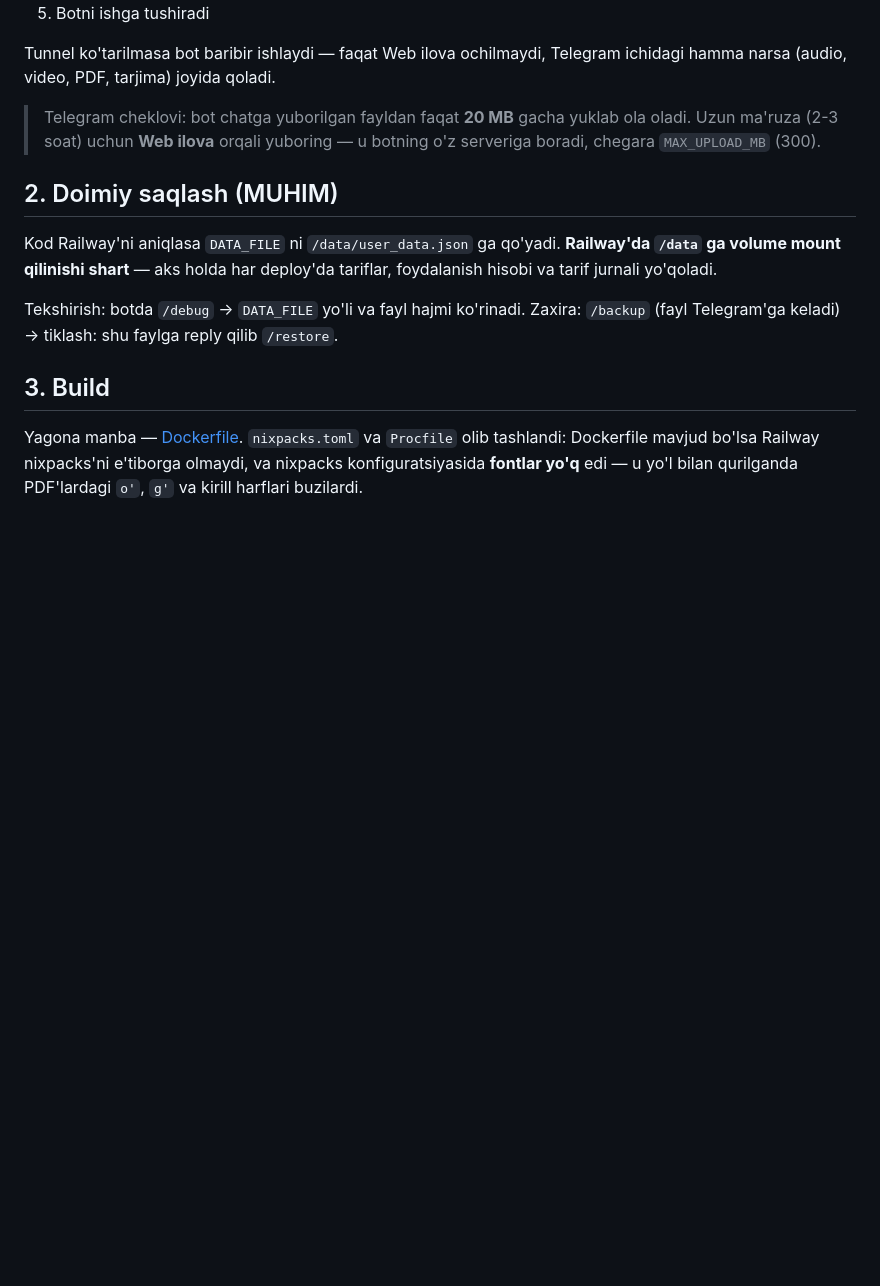
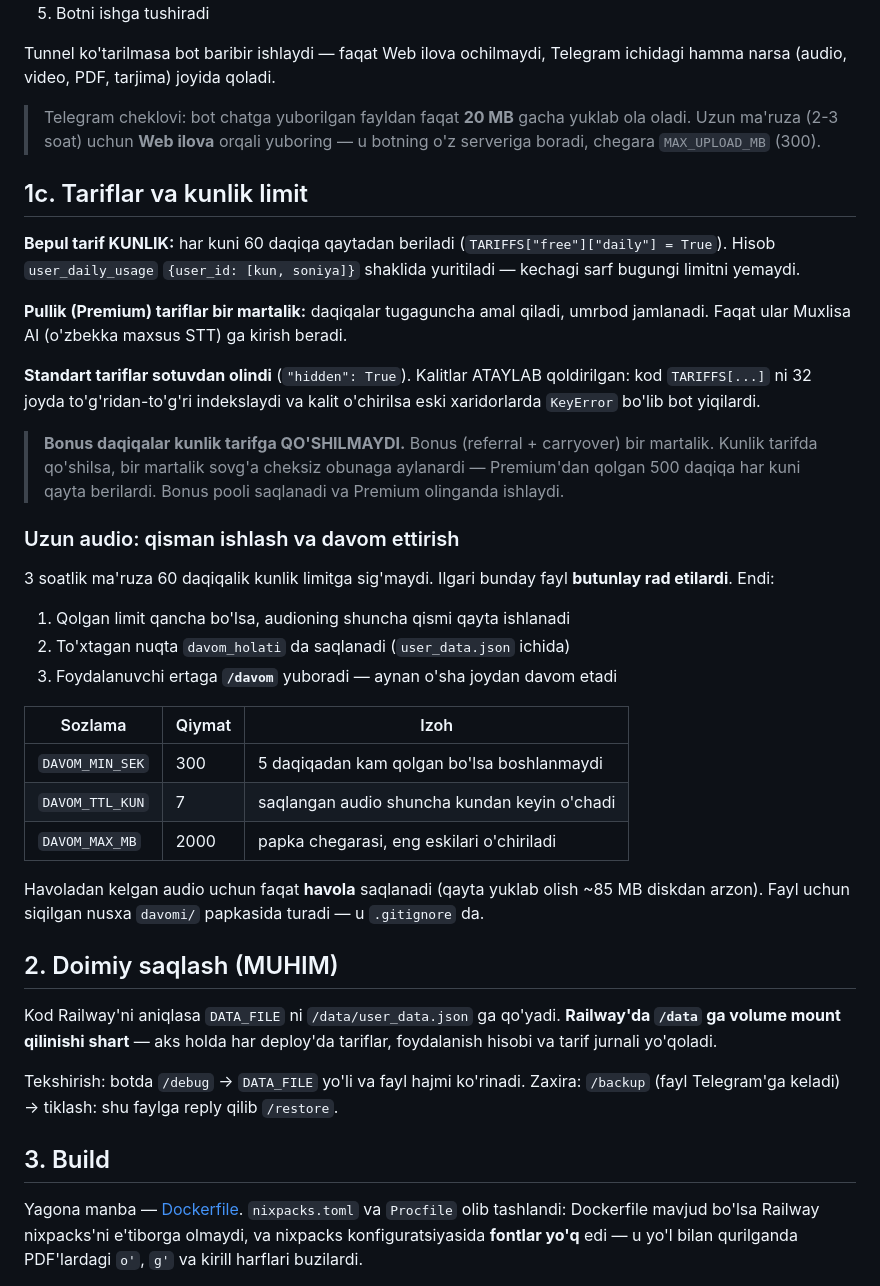
Before and after one commit to nazokat777/webapp-ovoz, a Markdown page: DEPLOY.md, the part around one of its changes. Rendered like a GitHub page; blank space fills up the shorter version.

```diff
--- a/DEPLOY.md
+++ b/DEPLOY.md
@@ -74,6 +74,46 @@ Telegram ichidagi hamma narsa (audio, video, PDF, tarjima) joyida qoladi.
 > yuklab ola oladi. Uzun ma'ruza (2-3 soat) uchun **Web ilova** orqali
 > yuboring — u botning o'z serveriga boradi, chegara `MAX_UPLOAD_MB` (300).
 
+## 1c. Tariflar va kunlik limit
+
+**Bepul tarif KUNLIK:** har kuni 60 daqiqa qaytadan beriladi
+(`TARIFFS["free"]["daily"] = True`). Hisob `user_daily_usage`
+`{user_id: [kun, soniya]}` shaklida yuritiladi — kechagi sarf bugungi
+limitni yemaydi.
+
+**Pullik (Premium) tariflar bir martalik:** daqiqalar tugaguncha amal
+qiladi, umrbod jamlanadi. Faqat ular Muxlisa AI (o'zbekka maxsus STT)
+ga kirish beradi.
+
+**Standart tariflar sotuvdan olindi** (`"hidden": True`). Kalitlar
+ATAYLAB qoldirilgan: kod `TARIFFS[...]` ni 32 joyda to'g'ridan-to'g'ri
+indekslaydi va kalit o'chirilsa eski xaridorlarda `KeyError` bo'lib bot
+yiqilardi.
+
+> **Bonus daqiqalar kunlik tarifga QO'SHILMAYDI.** Bonus (referral +
+> carryover) bir martalik. Kunlik tarifda qo'shilsa, bir martalik sovg'a
+> cheksiz obunaga aylanardi — Premium'dan qolgan 500 daqiqa har kuni
+> qayta berilardi. Bonus pooli saqlanadi va Premium olinganda ishlaydi.
+
+### Uzun audio: qisman ishlash va davom ettirish
+
+3 soatlik ma'ruza 60 daqiqalik kunlik limitga sig'maydi. Ilgari bunday
+fayl **butunlay rad etilardi**. Endi:
+
+1. Qolgan limit qancha bo'lsa, audioning shuncha qismi qayta ishlanadi
+2. To'xtagan nuqta `davom_holati` da saqlanadi (`user_data.json` ichida)
+3. Foydalanuvchi ertaga **`/davom`** yuboradi — aynan o'sha joydan davom etadi
+
+| Sozlama | Qiymat | Izoh |
+|---|---|---|
+| `DAVOM_MIN_SEK` | 300 | 5 daqiqadan kam qolgan bo'lsa boshlanmaydi |
+| `DAVOM_TTL_KUN` | 7 | saqlangan audio shuncha kundan keyin o'chadi |
+| `DAVOM_MAX_MB` | 2000 | papka chegarasi, eng eskilari o'chiriladi |
+
+Havoladan kelgan audio uchun faqat **havola** saqlanadi (qayta yuklab
+olish ~85 MB diskdan arzon). Fayl uchun siqilgan nusxa `davomi/`
+papkasida turadi — u `.gitignore` da.
+
 ## 2. Doimiy saqlash (MUHIM)
 
 Kod Railway'ni aniqlasa `DATA_FILE` ni `/data/user_data.json` ga qo'yadi.
```
Also changed, not shown: other parts of DEPLOY.md (+13 -14 lines).
